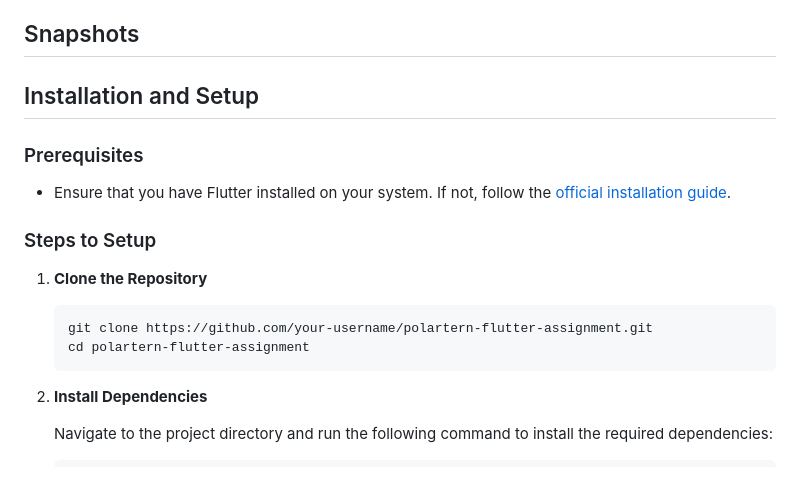
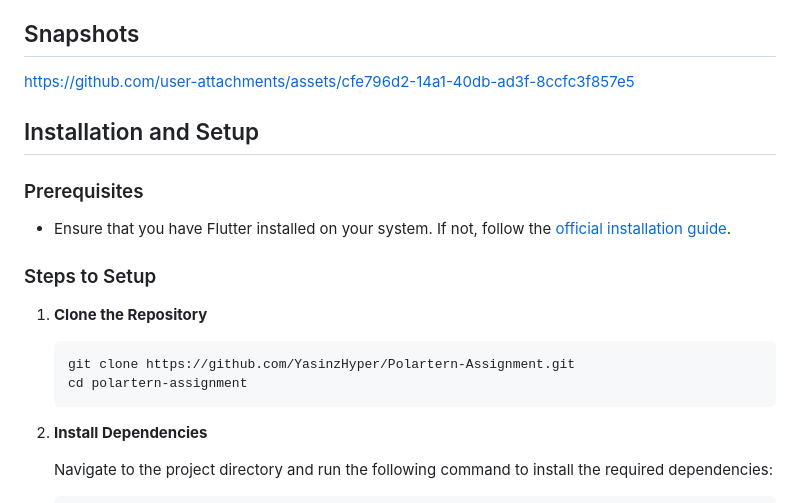
Before and after one commit to YasinzHyper/Polartern-Assignment, a Markdown page: README.md, the part around the change. Rendered like a GitHub page.

````diff
--- a/README.md
+++ b/README.md
@@ -21,6 +21,10 @@ This Flutter project is developed as part of the Polartern Internship Coding Cha
 ## Snapshots
 
 
+https://github.com/user-attachments/assets/cfe796d2-14a1-40db-ad3f-8ccfc3f857e5
+
+
+
 
 ## Installation and Setup
 
@@ -33,8 +37,8 @@ This Flutter project is developed as part of the Polartern Internship Coding Cha
 1. **Clone the Repository**
 
    ```bash
-   git clone https://github.com/your-username/polartern-flutter-assignment.git
-   cd polartern-flutter-assignment
+   git clone https://github.com/YasinzHyper/Polartern-Assignment.git
+   cd polartern-assignment
    ```
 
 2. **Install Dependencies**
````
